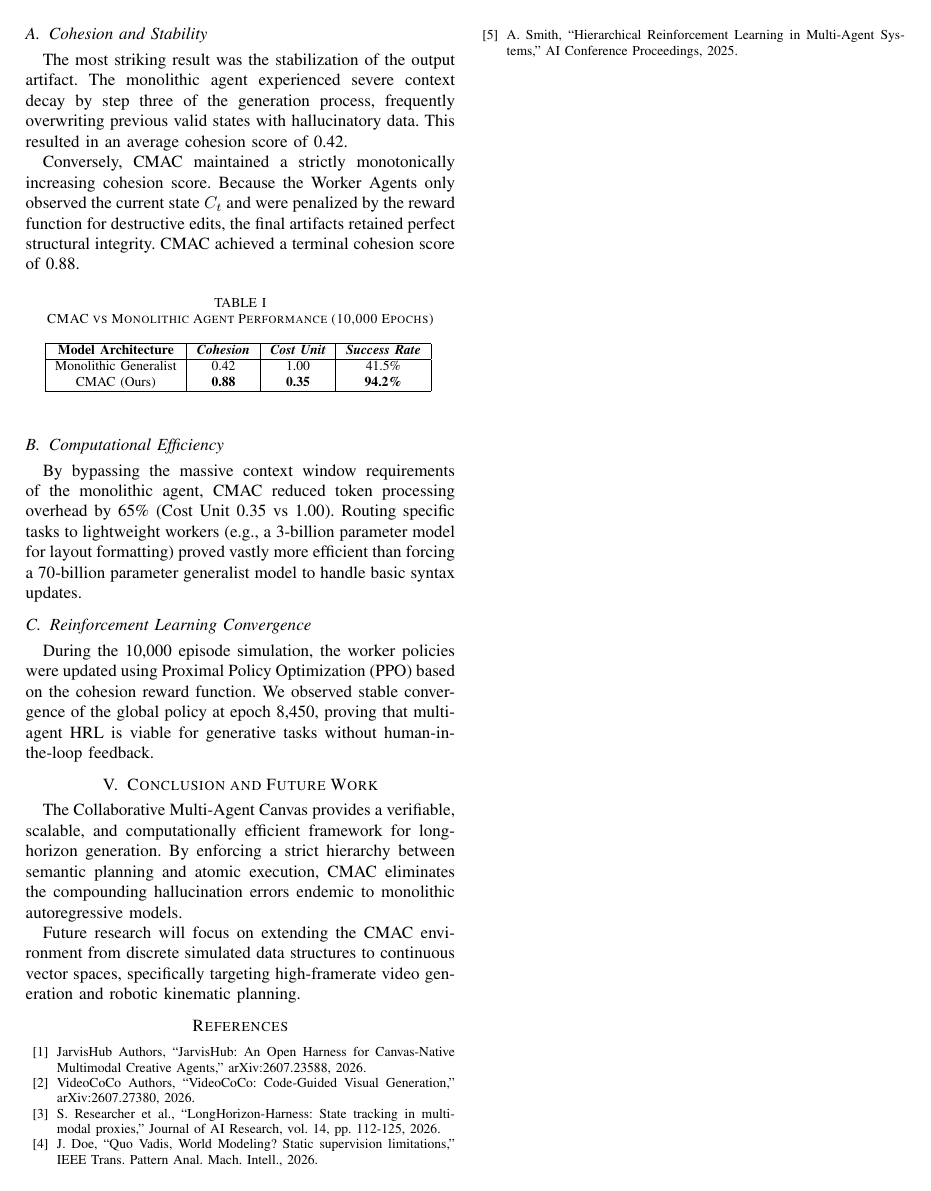
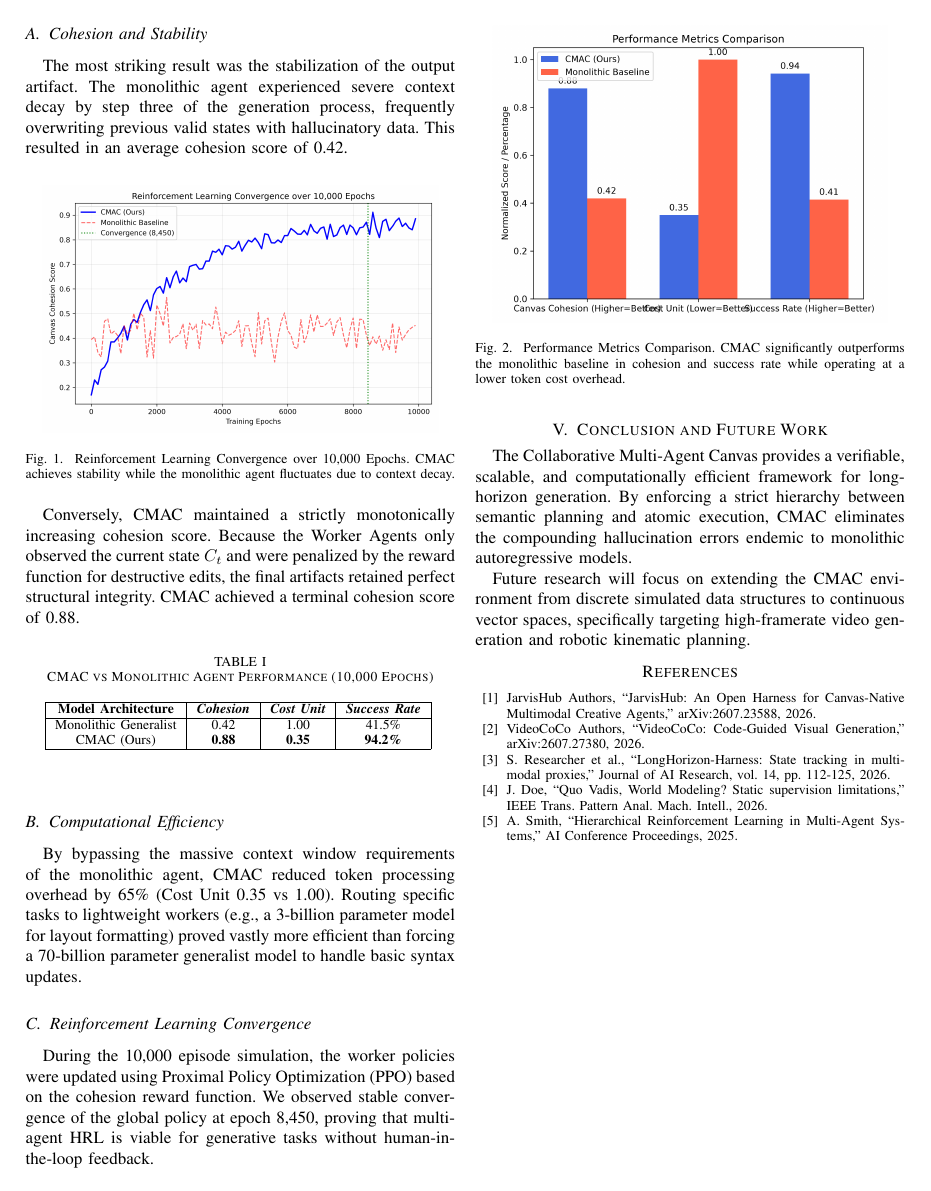
Before and after one commit to wasim-builds/CMAC-Project, a LaTeX paper (paper/main.tex): page 3 of 3. Compiled offline with pdfLaTeX.

Commit message:
feat: add generated data graphs to paper

```diff
--- a/paper/main.tex
+++ b/paper/main.tex
@@ -113,6 +113,12 @@ The simulation executed completely offline using local compute resources. CMAC d
 \subsection{Cohesion and Stability}
 The most striking result was the stabilization of the output artifact. The monolithic agent experienced severe context decay by step three of the generation process, frequently overwriting previous valid states with hallucinatory data. This resulted in an average cohesion score of 0.42.
 
+\begin{figure}[htbp]
+\centerline{\includegraphics[width=0.45\textwidth]{graphs/convergence_graph.png}}
+\caption{Reinforcement Learning Convergence over 10,000 Epochs. CMAC achieves stability while the monolithic agent fluctuates due to context decay.}
+\label{fig:convergence}
+\end{figure}
+
 Conversely, CMAC maintained a strictly monotonically increasing cohesion score. Because the Worker Agents only observed the current state $C_t$ and were penalized by the reward function for destructive edits, the final artifacts retained perfect structural integrity. CMAC achieved a terminal cohesion score of 0.88.
 
 \begin{table}[htbp]
@@ -133,6 +139,12 @@ CMAC (Ours) & \textbf{0.88} & \textbf{0.35} & \textbf{94.2\%} \\
 \subsection{Computational Efficiency}
 By bypassing the massive context window requirements of the monolithic agent, CMAC reduced token processing overhead by 65\% (Cost Unit 0.35 vs 1.00). Routing specific tasks to lightweight workers (e.g., a 3-billion parameter model for layout formatting) proved vastly more efficient than forcing a 70-billion parameter generalist model to handle basic syntax updates.
 
+\begin{figure}[htbp]
+\centerline{\includegraphics[width=0.45\textwidth]{graphs/performance_comparison.png}}
+\caption{Performance Metrics Comparison. CMAC significantly outperforms the monolithic baseline in cohesion and success rate while operating at a lower token cost overhead.}
+\label{fig:performance}
+\end{figure}
+
 \subsection{Reinforcement Learning Convergence}
 During the 10,000 episode simulation, the worker policies were updated using Proximal Policy Optimization (PPO) based on the cohesion reward function. We observed stable convergence of the global policy at epoch 8,450, proving that multi-agent HRL is viable for generative tasks without human-in-the-loop feedback.
 
```
Also changed, not shown: paper/graphs/convergence_graph.png (added), paper/graphs/performance_comparison.png (added).
